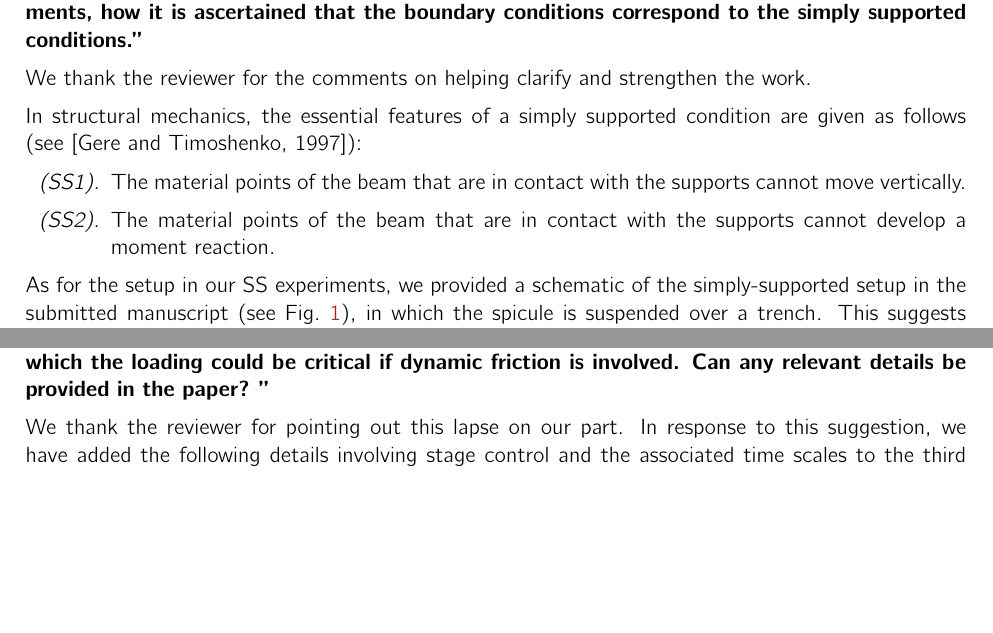
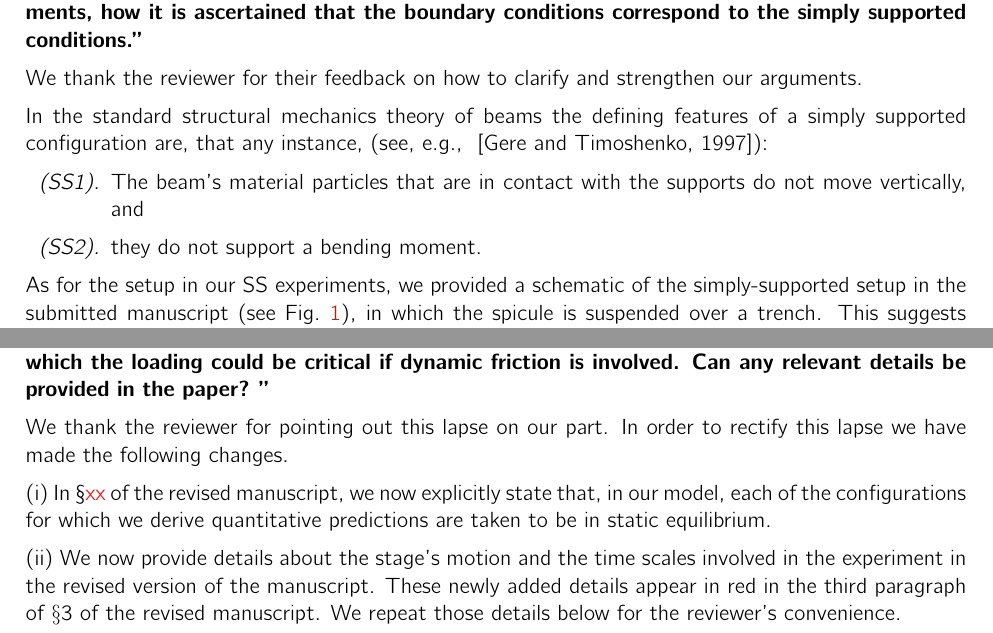
Before and after one commit to haneeshk/Sawtooth-II, a LaTeX document (rebuttal/CoverLetter.tex): two parts of pages 4 and 8 of 14, joined at a grey line, cut so that both start at the same text, the shorter picture padded with empty space. Compiled offline with pdfLaTeX.

Commit message:
static equilibrium

```diff
--- a/rebuttal/CoverLetter.tex
+++ b/rebuttal/CoverLetter.tex
@@ -198,17 +198,22 @@ Wenqiang Fang, Sayaka Kochiyama, and Haneesh Kesari
 
 \item \label{r1c1} {\bf ``The authors have presented a good piece of work, through which they are able to explain the sawtooth patterns observed in the force-displacement curves. This is done by allowing for slippage at the test supports and paying attention to the coefficient of friction.''}
 
-We thank the Reviewer for their consideration of our manuscript.
+% We thank the Reviewer for their consideration of our manuscript.
+
+
+We thank the Reviewer for their very generous comments regarding our manuscript.
 
 \newpage
 \item \label{r1c2} {\bf `` A few minor comments to help clarify and strengthen the work: a) In the SS experiments, how it is ascertained that the boundary conditions correspond to the simply supported conditions.''}
 
-We thank the reviewer for the comments on helping clarify and strengthen the work.
+% We thank the reviewer for the comments on helping clarify and strengthen the work.
 
-In structural mechanics, the essential features of a simply supported condition are given as follows (see~\cite{gere1997mechanics}):
+We thank the reviewer for their feedback on how to clarify and strengthen our arguments.
+
+In the standard structural mechanics theory of beams the defining features of a simply supported configuration are, that any instance, (see, e.g., ~\cite{gere1997mechanics}):
 \begin{enumerate}[label=\textit{(SS\arabic*).},leftmargin = 1.5 cm]
-\item The material points of the beam that are in contact with the supports cannot move vertically.
-\item The material points of the beam that are in contact with the supports cannot develop a moment reaction.
+\item The beam's material particles that are in contact with the supports do not move vertically, and
+\item they do not support a bending moment.
 \end{enumerate}
 
 
@@ -241,6 +246,9 @@ Furthermore, we applied Euler-Bernoulli (EB) theory with simply-supported bounda
 \item \label{r1c3} {\bf ``b) The experiments all appear to be conducted for a static loading and this needs to be pointed out explicitly, in particular, when using friction in the model. The time scales over which the loading could be critical if dynamic friction is involved. Can any relevant details be provided in the paper?
 ''}
 
-We thank the reviewer for pointing out this lapse on our part. In response to this suggestion, we have added the following details involving stage control and the associated time scales to the third paragraph of $\S$3 in the manuscript:
+We thank the reviewer for pointing out this lapse on our part. In order to rectify this lapse  we  have made the following changes.
 
- The mechanical testing stage was driven by a DC servo motor, whose motion was controlled through PID algorithm. The stage was moved in a  $2~\mu \rm m$ increment with a minimum velocity of~$50~\mu \rm m/sec$, maximum velocity of~$200~\mu \rm m/sec$, and acceleration of~$250~\mu \rm m/sec^2$, so that the stage was in motion for $10$--$40~\rm{ms}$ at a time. After each increment, the stage was held still so that there was a $2000~\rm{ms}$ interval between the initiation of each $2~\mu \rm m$ step.
+
+(i) In \S \textcolor{red}{xx} of the revised manuscript,  we now explicitly  state that, in our model,  each of the configurations for which we derive quantitative predictions are taken to be in static equilibrium.
+
+(ii) We now provide details about the stage's motion and the time scales involved in the experiment in the revised version of the manuscript. These newly added details appear in red in the third paragraph of $\S$3 of the revised manuscript. We repeat those details below for the reviewer's convenience.
```
Also changed, not shown: RevisionI/main.tex (+3 -5 lines), rebuttal/CoverLetter.tex (14 more changed lines).
